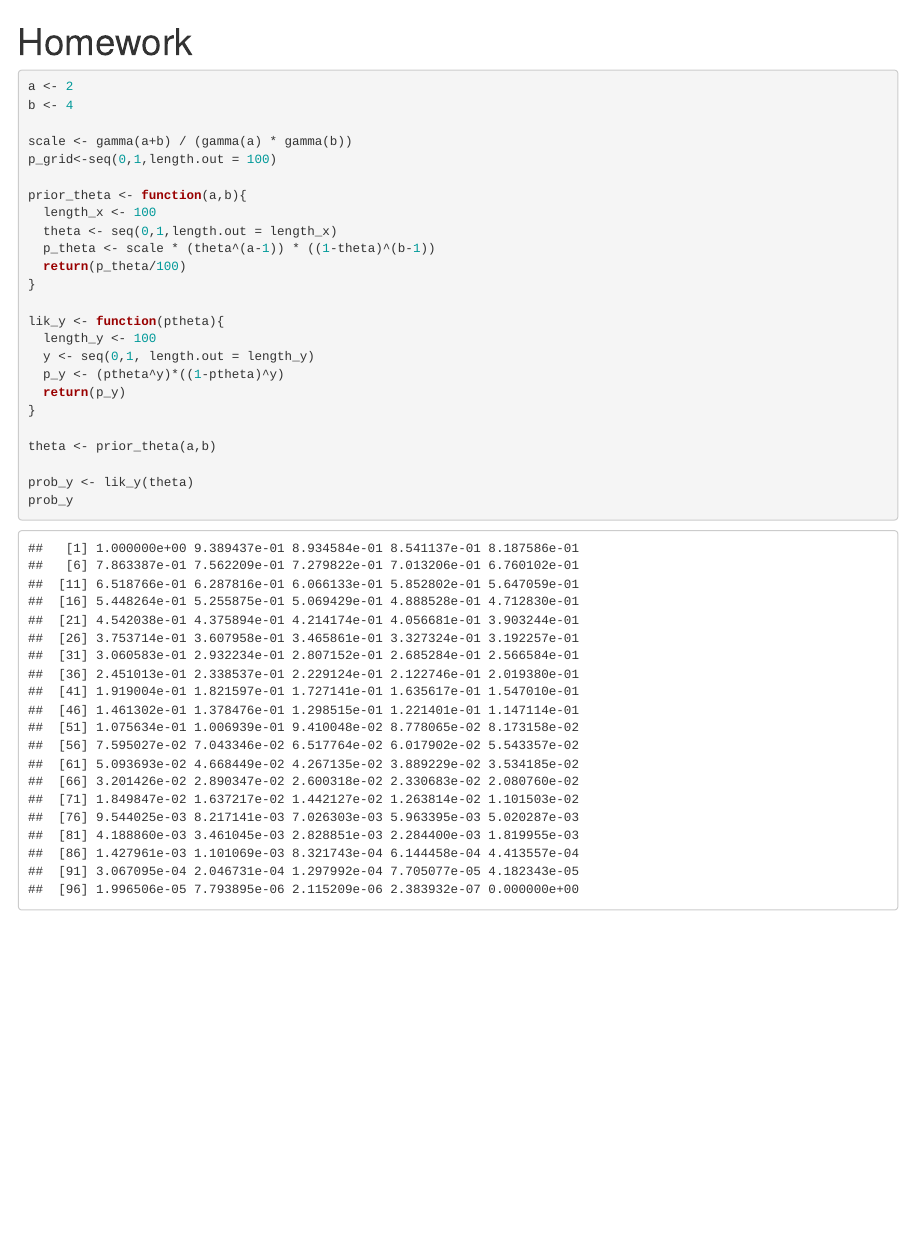
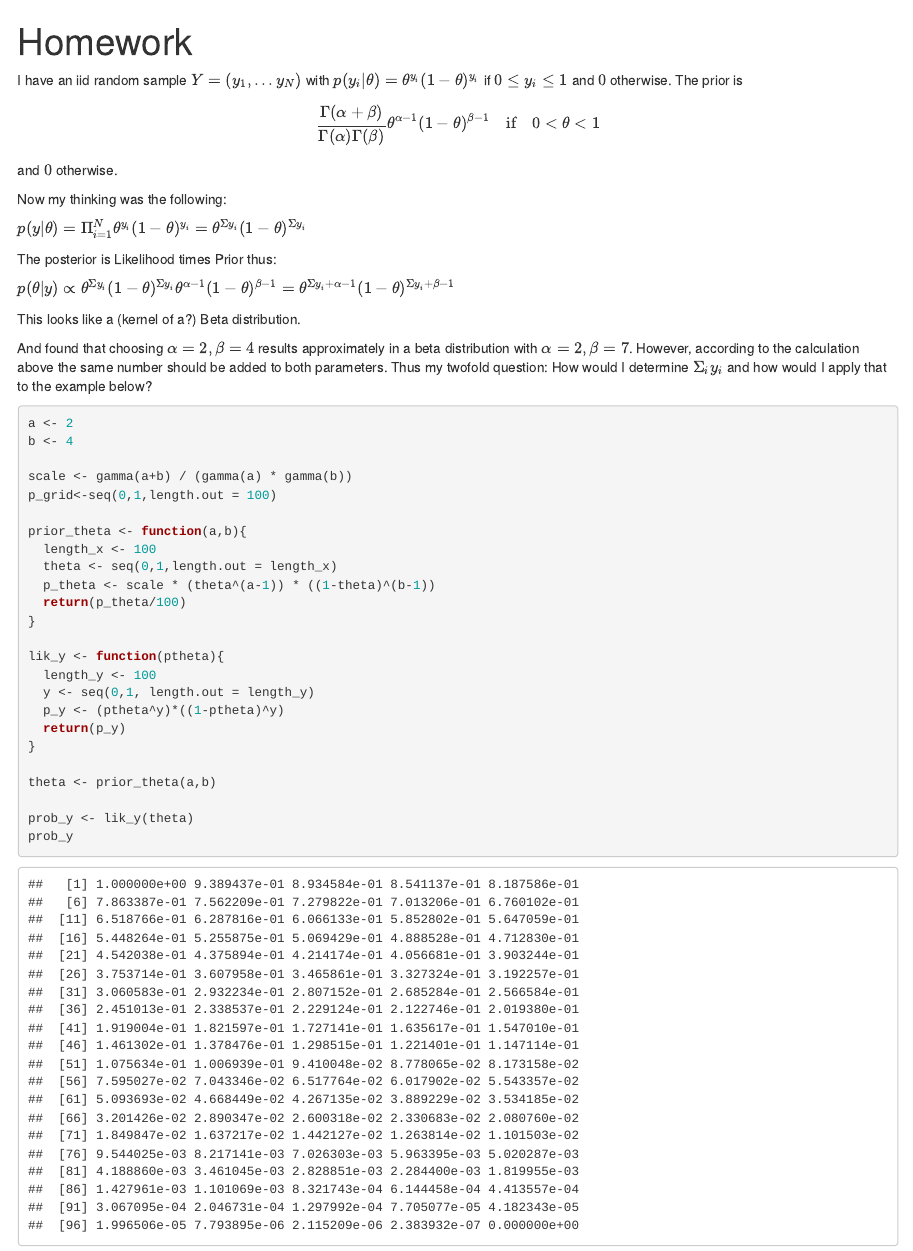
Before and after one commit to danielw2904/bayesian_econometrics, an R Markdown document (hw1.Rmd): the page in a window 1100 px wide, from its top. Rendered offline with R 4.5, knitr and Pandoc, with nearby package versions.

Commit message:
added text

```diff
--- a/hw1.Rmd
+++ b/hw1.Rmd
@@ -2,6 +2,26 @@
 title: "Homework"
 output: html_notebook
 ---
+
+I have an iid random sample $Y=(y_1,...y_N)$ with $p(y_i|\theta) = \theta^{y_i}(1-\theta)^{y_i}$ if $0\leq y_i \leq1$ and $0$ otherwise. The prior is
+\begin{equation}
+\frac{\Gamma(\alpha+\beta)}{\Gamma(\alpha)\Gamma(\beta)}\theta^{\alpha-1}(1-\theta)^{\beta-1} \quad \text{if} \quad 0 < \theta <1
+\end{equation}
+
+and $0$ otherwise.
+
+Now my thinking was the following:
+
+$p(y|\theta) = \Pi_{i=1}^N \theta^{y_i}(1-\theta)^{y_i} = \theta^{\Sigma y_i}(1-\theta)^{\Sigma y_i}$
+
+The posterior is Likelihood times Prior thus:
+
+$p(\theta | y) \propto \theta^{\Sigma y_i}(1-\theta)^{\Sigma y_i} \theta^{\alpha-1}(1-\theta)^{\beta-1} = \theta^{\Sigma y_i +\alpha-1}(1-\theta)^{\Sigma y_i + \beta-1}$
+
+This looks like a (kernel of a?) Beta distribution.
+
+
+And found that choosing $\alpha = 2,\beta=4$ results approximately in a beta distribution with $\alpha = 2, \beta = 7$. However, according to the calculation above the same number should be added to both parameters. Thus my twofold question: How would I determine $\Sigma_i y_i$ and how would I apply that to the example below?
 
 
 
```
Also changed, not shown: simple_grid.Rmd (+14 -3 lines), hw1.nb.html, simple_grid.nb.html.
